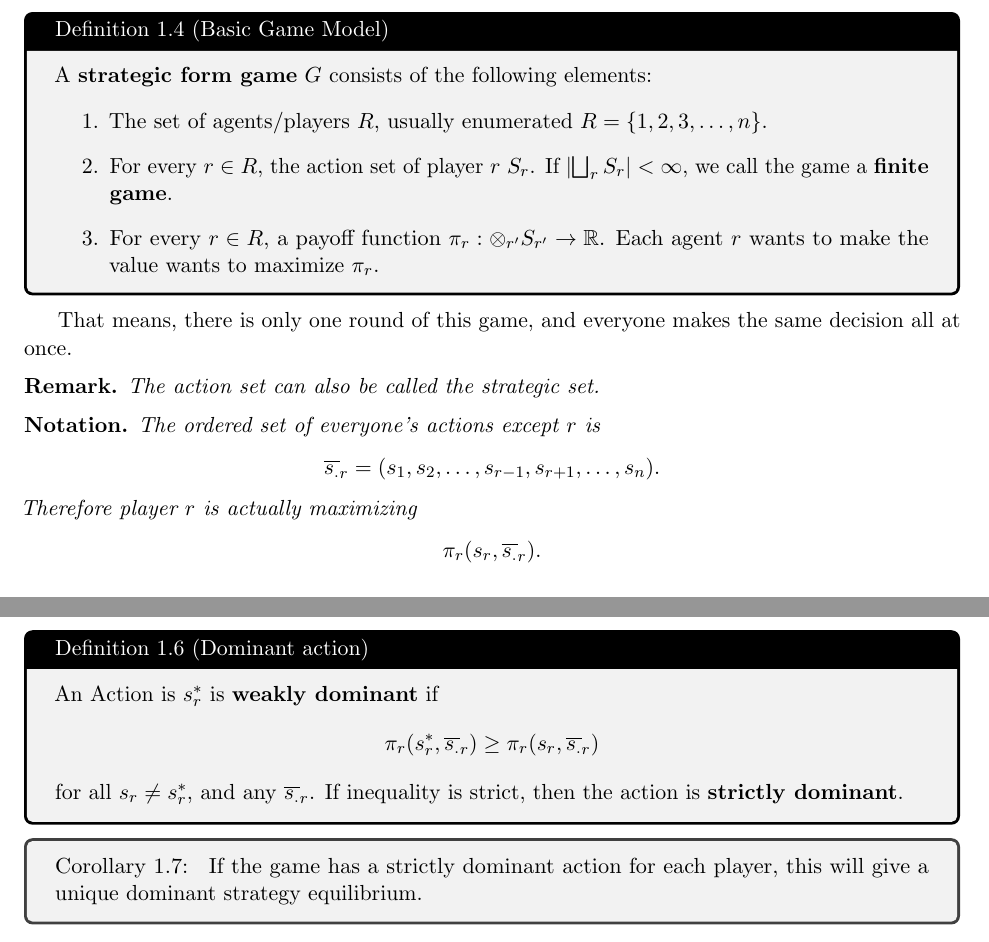
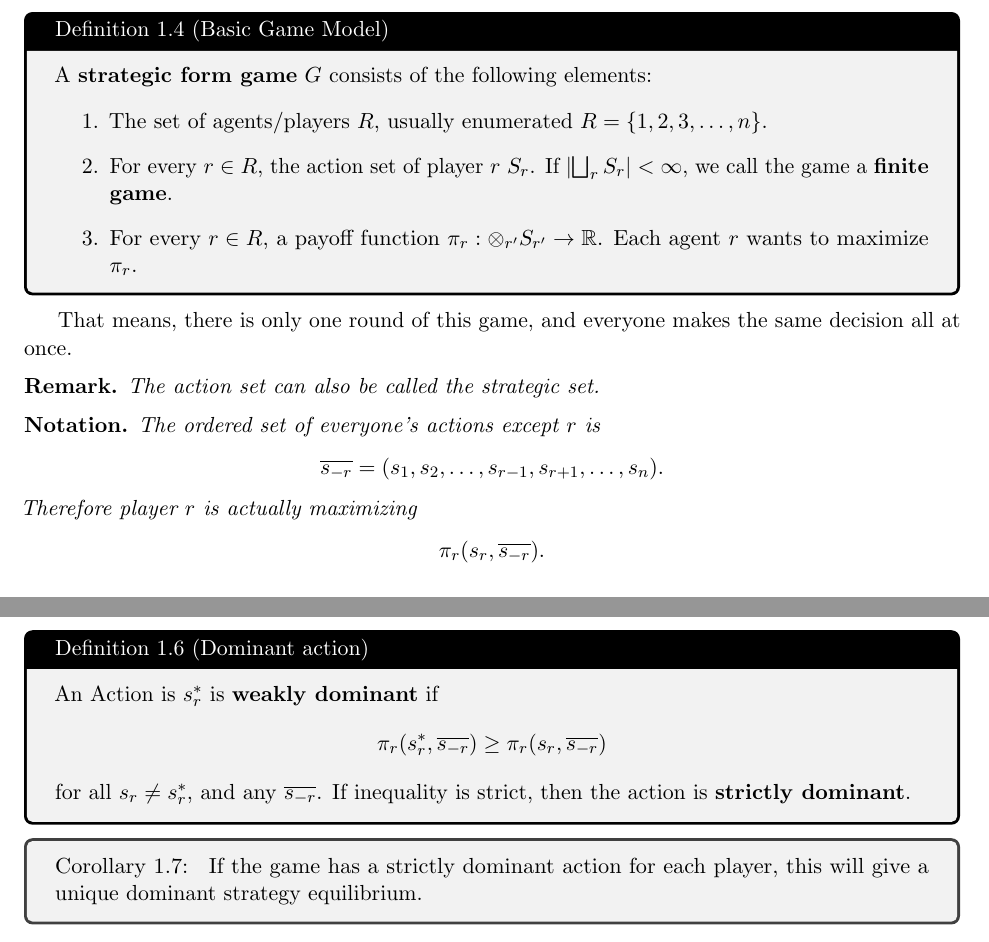
Before and after one commit to dbschi/game-theory, a LaTeX document (main.tex, which reads Lecture 1.tex): two parts of pages 2 and 3 of 5, joined at a grey line, cut so that both start at the same text. Compiled offline with pdfLaTeX.

Commit message:
Lecture 1 typos

```diff
--- a/Lecture 1.tex
+++ b/Lecture 1.tex
@@ -54,7 +54,7 @@ We want to model and analyze games. People are complicated to model, and our mod
     A \textbf{strategic form game} $G$ consists of the following elements:\begin{enumerate}
         \item The set of agents/players $R$, usually enumerated $R=\{1,2,3,\ldots, n\}$.
         \item For every $r\in R$, the action set of player $r$ $S_r$. If $\left|\bigsqcup_r S_r\right|<\infty$, we call the game a \textbf{finite game}.
-        \item For every $r\in R$, a payoff function $\pi_r:\otimes_{r'} S_{r'}\to \reals$. Each agent $r$ wants to make the value wants to maximize $\pi_r$.
+        \item For every $r\in R$, a payoff function $\pi_r:\otimes_{r'} S_{r'}\to \reals$. Each agent $r$ wants to maximize $\pi_r$.
     \end{enumerate}
 }
 That means, there is only one round of this game, and everyone makes the same decision all at once.
@@ -63,10 +63,10 @@ That means, there is only one round of this game, and everyone makes the same de
 \end{remark}
 \begin{notation}
     The ordered set of everyone's actions except $r$ is \[
-    \overline{s_.}_r=(s_1,s_2,\ldots, s_{r-1},s_{r+1},\ldots,s_n).
+        \overline{s_{-r}}=(s_1,s_2,\ldots, s_{r-1},s_{r+1},\ldots,s_n).
     \]
     Therefore player $r$ is actually maximizing \[
-    \pi_r(s_r,\overline{s_.}_r).
+    \pi_r(s_r,\overline{s_{-r}}).
     \]
     The second part of this function is outside of $r$'s control.
 \end{notation}
@@ -118,9 +118,9 @@ far (-5,-1) (-2,-2)
 
 \definition[dominant]{Dominant action}{
     An Action is $s_r^*$ is \textbf{weakly dominant} if \[
-    \pi_r(s_r^*,\overline{s_.}_r)\geq\pi_r(s_r,\overline{s_.}_r)
+    \pi_r(s_r^*,\overline{s_{-r}})\geq\pi_r(s_r,\overline{s_{-r}})
     \]
-    for all $s_r\neq s_r^*$, and any $\overline{s_.}_r$.
+    for all $s_r\neq s_r^*$, and any $\overline{s_{-r}}$.
     If inequality is strict, then the action is \textbf{strictly dominant}.
 }
 \corollary{
```
